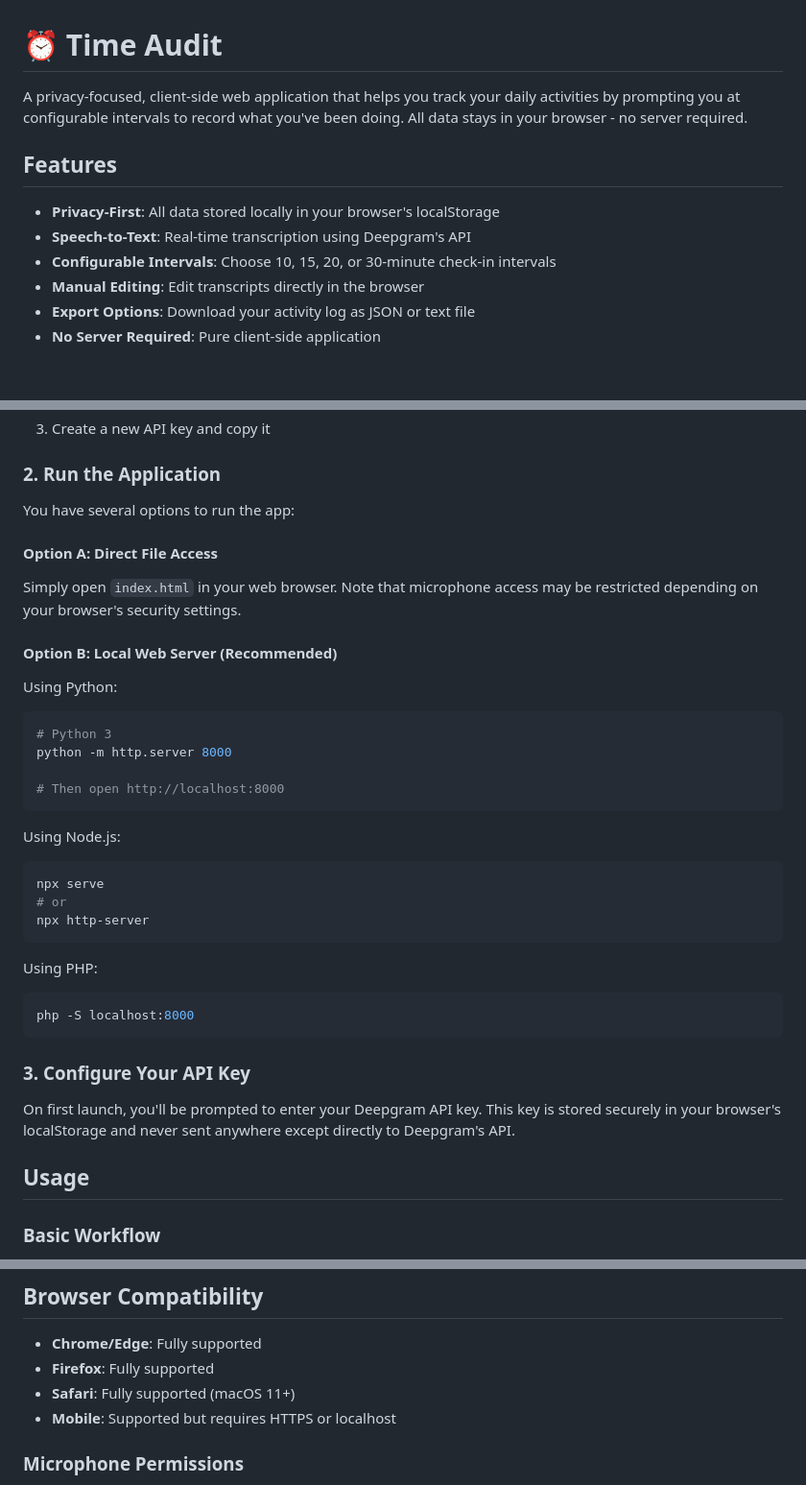
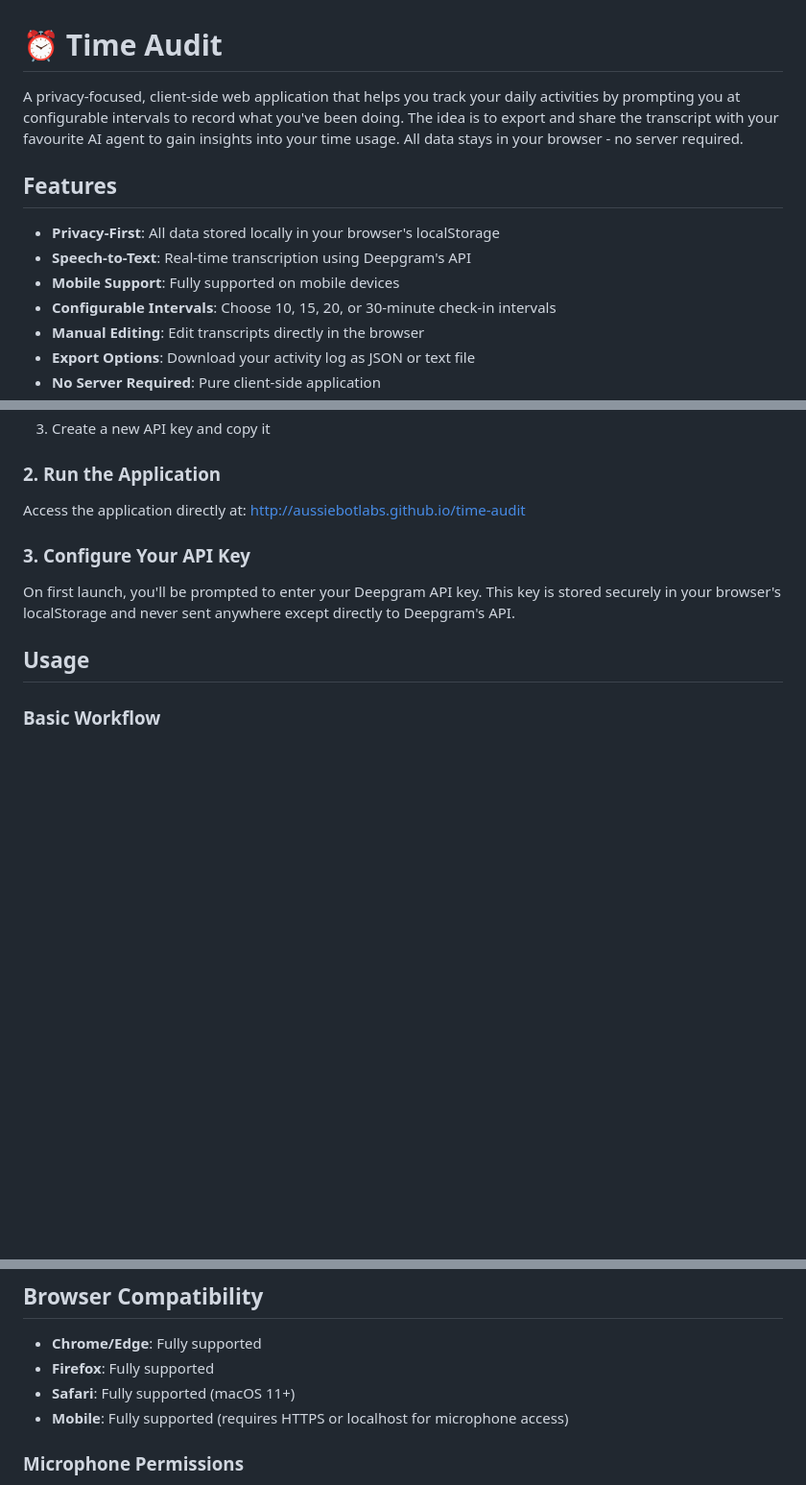
Before and after one commit to aussiebotlabs/time-audit, a Markdown page: README.md, 3 parts joined by grey strips. Shown at 96% size. Rendered like a GitHub page; blank space fills up the shorter version.

Commit message:
docs: update README with hosted URL, mobile support, and AI agent focus
- Replace local run instructions in Setup with link to hosted version
- Mention exporting transcripts for AI agent insights in initial description
- Add "Mobile Support" to Features and update status to "Fully supported"
- Clarify microphone requirements for mobile in Browser Compatibility

Co-authored-by: Cursor <cursoragent@cursor.com>

````diff
--- a/README.md
+++ b/README.md
@@ -1,11 +1,12 @@
 # ⏰ Time Audit
 
-A privacy-focused, client-side web application that helps you track your daily activities by prompting you at configurable intervals to record what you've been doing. All data stays in your browser - no server required.
+A privacy-focused, client-side web application that helps you track your daily activities by prompting you at configurable intervals to record what you've been doing. The idea is to export and share the transcript with your favourite AI agent to gain insights into your time usage. All data stays in your browser - no server required.
 
 ## Features
 
 - **Privacy-First**: All data stored locally in your browser's localStorage
 - **Speech-to-Text**: Real-time transcription using Deepgram's API
+- **Mobile Support**: Fully supported on mobile devices
 - **Configurable Intervals**: Choose 10, 15, 20, or 30-minute check-in intervals
 - **Manual Editing**: Edit transcripts directly in the browser
 - **Export Options**: Download your activity log as JSON or text file
@@ -21,32 +22,7 @@ A privacy-focused, client-side web application that helps you track your daily a
 
 ### 2. Run the Application
 
-You have several options to run the app:
-
-#### Option A: Direct File Access
-Simply open `index.html` in your web browser. Note that microphone access may be restricted depending on your browser's security settings.
-
-#### Option B: Local Web Server (Recommended)
-
-Using Python:
-```bash
-# Python 3
-python -m http.server 8000
-
-# Then open http://localhost:8000
-```
-
-Using Node.js:
-```bash
-npx serve
-# or
-npx http-server
-```
-
-Using PHP:
-```bash
-php -S localhost:8000
-```
+Access the application directly at: [http://aussiebotlabs.github.io/time-audit](http://aussiebotlabs.github.io/time-audit)
 
 ### 3. Configure Your API Key
 
@@ -109,7 +85,7 @@ All data is stored in your browser's localStorage:
 - **Chrome/Edge**: Fully supported
 - **Firefox**: Fully supported
 - **Safari**: Fully supported (macOS 11+)
-- **Mobile**: Supported but requires HTTPS or localhost
+- **Mobile**: Fully supported (requires HTTPS or localhost for microphone access)
 
 ### Microphone Permissions
 
````
